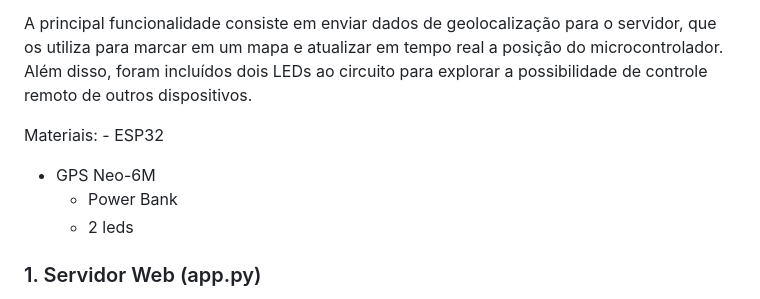
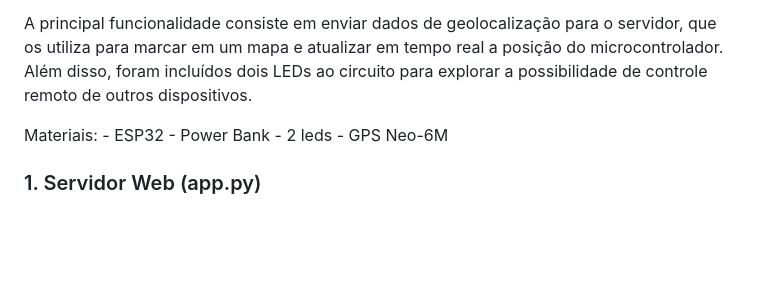
Before and after one commit to eduferrs/Wearable, a Markdown page: README.md, the part around the change. Rendered like a GitHub page; blank space fills up the shorter version.

```diff
--- a/README.md
+++ b/README.md
@@ -9,9 +9,9 @@ dois LEDs ao circuito para explorar a possibilidade de controle remoto de outros
 
 Materiais:
 	- ESP32
-  - GPS Neo-6M
 	- Power Bank
 	- 2 leds
+	- GPS Neo-6M
 
 
 ### 1. Servidor Web (app.py)
```
